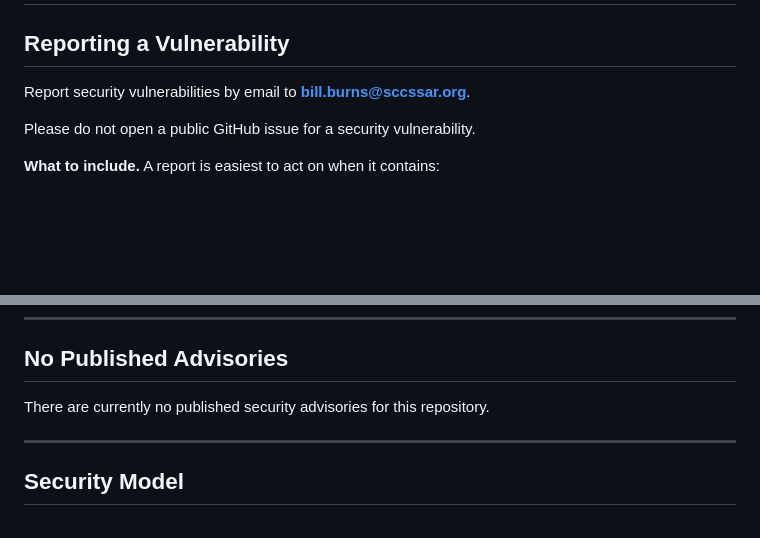
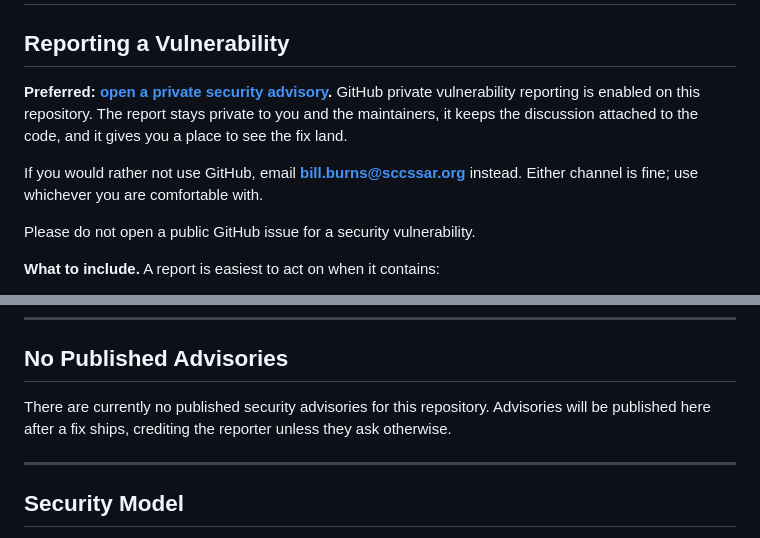
Before and after one commit to SCCSSAR/SAR_dispatch_flow, a Markdown page: SECURITY.md, 2 parts joined by grey strips. Rendered like a GitHub page; blank space fills up the shorter version.

Commit message:
docs: name private vulnerability reporting now that it works
Publication item 4.6, second half. The order is deliberate: GitHub private
vulnerability reporting 404s on a private repository, so until the flip
this document could not name it without pointing a reporter at a channel
that did not exist. It is enabled and verified now, so the policy leads
with it and keeps email as the alternative rather than the only route.

Also states what the empty advisories section means -- advisories get
published after a fix ships, with credit unless the reporter declines --
so a reporter knows what to expect before they spend the effort.

Co-Authored-By: Claude Opus 5 <noreply@anthropic.com>

```diff
--- a/SECURITY.md
+++ b/SECURITY.md
@@ -2,7 +2,13 @@
 
 ## Reporting a Vulnerability
 
-Report security vulnerabilities by email to **bill.burns@sccssar.org**.
+**Preferred: [open a private security advisory](https://github.com/SCCSSAR/SAR_dispatch_flow/security/advisories/new).**
+GitHub private vulnerability reporting is enabled on this repository. The report stays
+private to you and the maintainers, it keeps the discussion attached to the code, and it
+gives you a place to see the fix land.
+
+If you would rather not use GitHub, email **bill.burns@sccssar.org** instead. Either
+channel is fine; use whichever you are comfortable with.
 
 Please do not open a public GitHub issue for a security vulnerability.
 
@@ -36,7 +42,8 @@ the guarantees this project actually makes:
 
 ## No Published Advisories
 
-There are currently no published security advisories for this repository.
+There are currently no published security advisories for this repository. Advisories will
+be published here after a fix ships, crediting the reporter unless they ask otherwise.
 
 ---
 
```
